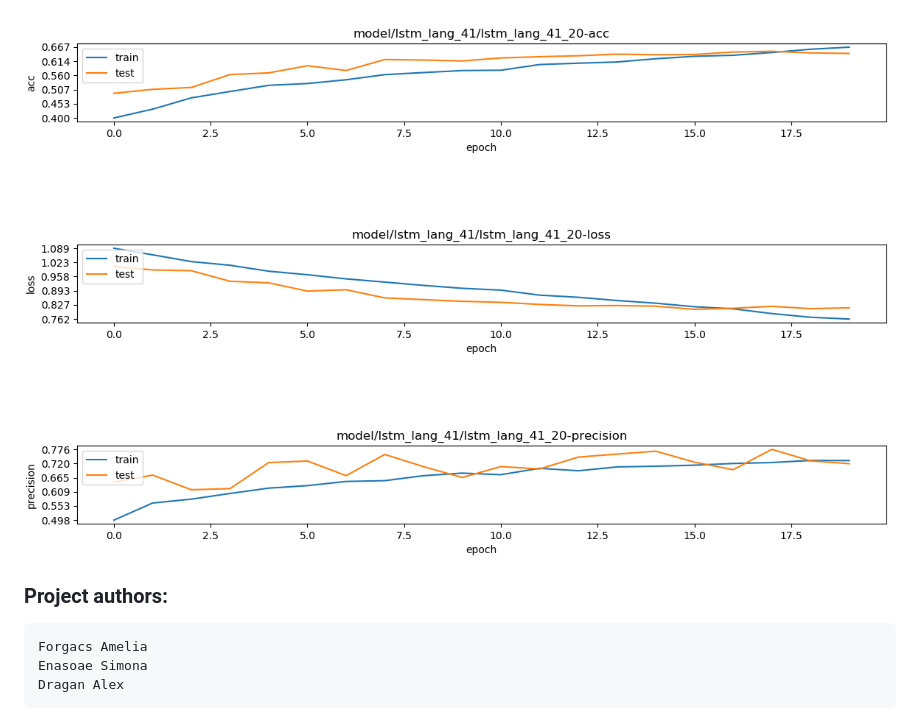
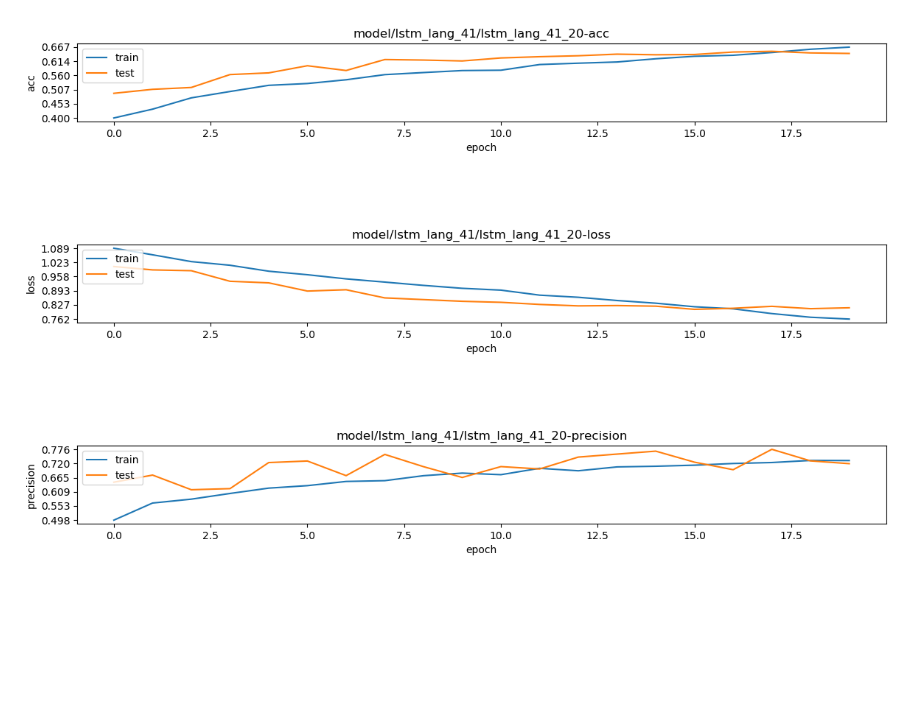
Before and after one commit to robinjovarghese/SonicSense, a Markdown page: README.md, the part around the change. Drawn GitHub-style; blank space fills up the shorter version.

```diff
--- a/README.md
+++ b/README.md
@@ -108,10 +108,6 @@ After 20 epochs we've obtained a loss-score of 0.8, an accuracy of 0.64 and a pr
 Language model performance chart:
 ![lstm_lang_41_performance][10]
 
-### Project authors:
-    Forgacs Amelia
-    Enasoae Simona
-    Dragan Alex
 
 [dataset]: https://voice.mozilla.org/en/datasets
 [0]: images/initial_gender_dataset.png
```
